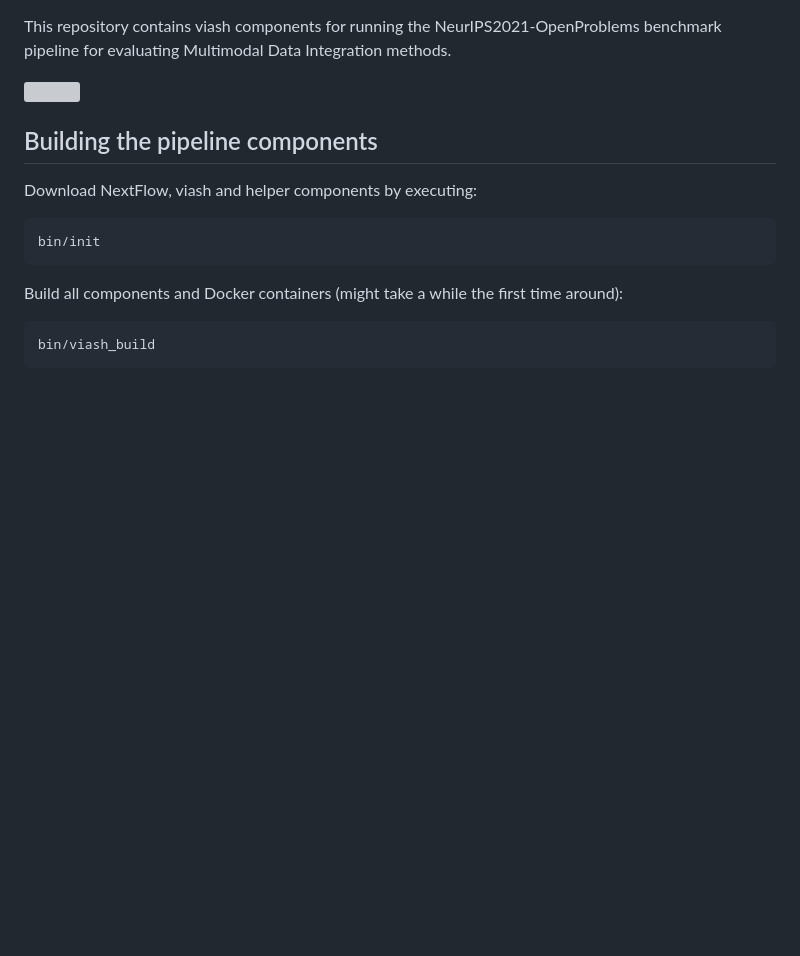
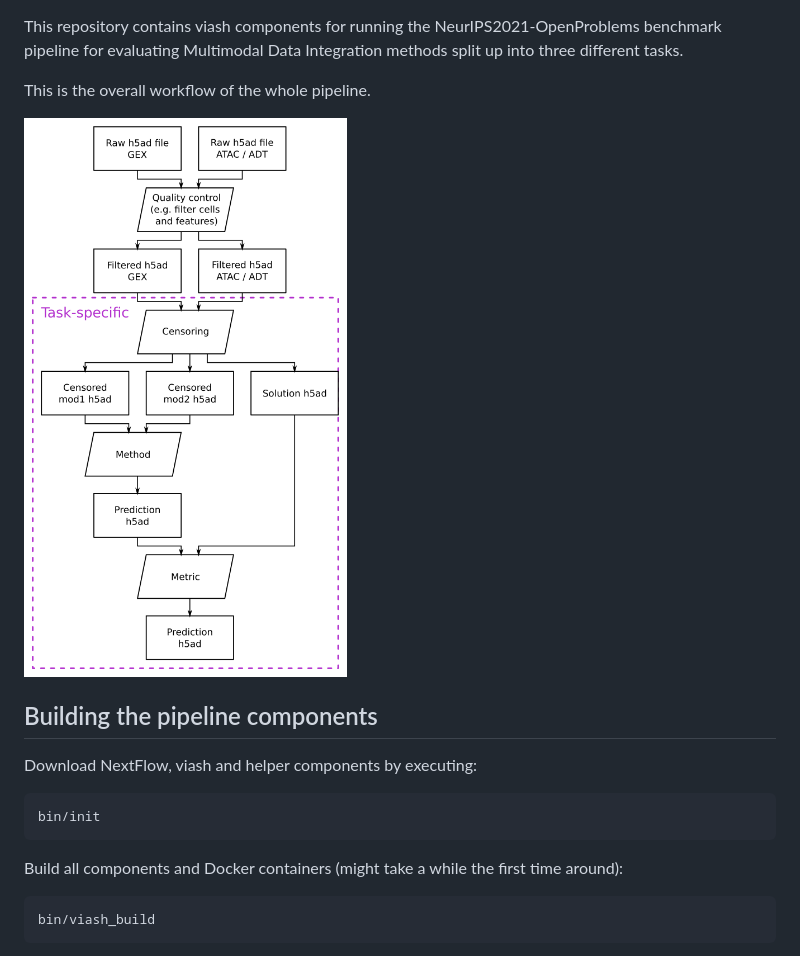
Before and after one commit to openproblems-bio/neurips2021_multimodal_viash, a Markdown page: README.md, the part around the change. GitHub-like rendering; pictures changed too: dataflow.png (added); blank space fills up the shorter version; grey boxes are pictures that could not be loaded.

```diff
--- a/README.md
+++ b/README.md
@@ -1,8 +1,10 @@
 This repository contains viash components for running the
 NeurIPS2021-OpenProblems benchmark pipeline for evaluating Multimodal
-Data Integration methods.
+Data Integration methods split up into three different tasks.
 
-![](dataflow.svg)
+This is the overall workflow of the whole pipeline.
+
+![](dataflow.png)
 
 ## Building the pipeline components
 
```
Also changed, not shown: 2 other files.
